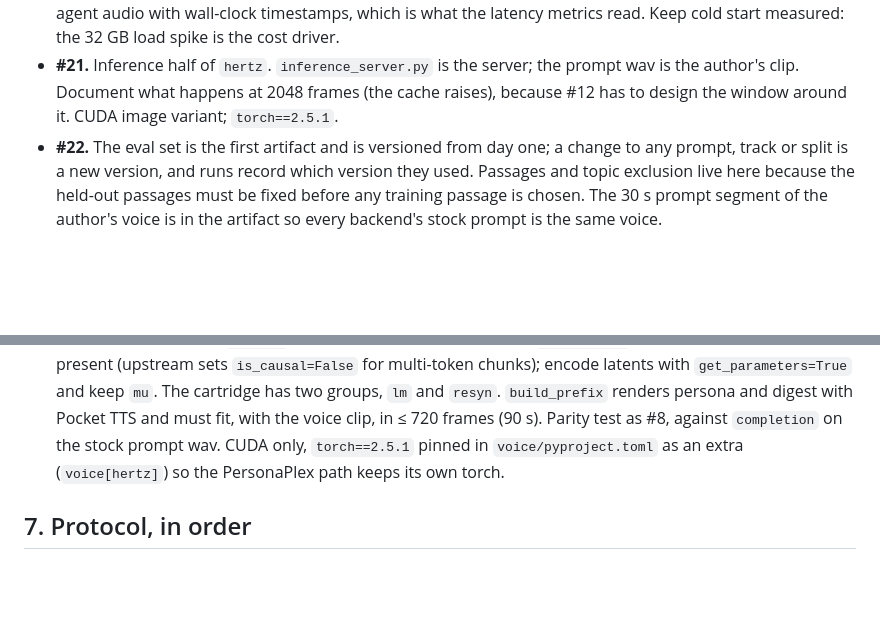
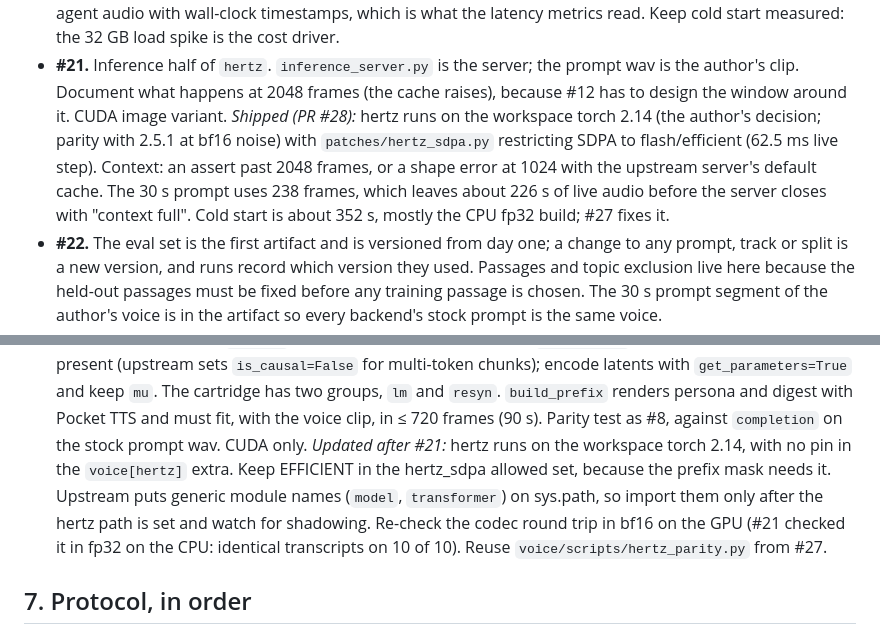
Before and after one commit to JoshZastrow/cartridges, a Markdown page: docs/plans/duplex-speech-cartridge-agents.md, 2 parts joined by grey strips. GitHub-like rendering; blank space fills up the shorter version.

Commit message:
docs: brief §6 records what #21 shipped (torch 2.14 + SDPA patch, context limit) and #18 notes

```diff
--- a/docs/plans/duplex-speech-cartridge-agents.md
+++ b/docs/plans/duplex-speech-cartridge-agents.md
@@ -647,7 +647,14 @@ uv run voice report --runs <report.json ...> --out <dir>     # table, two fronti
 - **#21.** Inference half of `hertz`. `inference_server.py` is the
   server; the prompt wav is the author's clip. Document what happens at
   2048 frames (the cache raises), because #12 has to design the window
-  around it. CUDA image variant; `torch==2.5.1`.
+  around it. CUDA image variant. *Shipped (PR #28):* hertz runs on the
+  workspace torch 2.14 (the author's decision; parity with 2.5.1 at bf16
+  noise) with `patches/hertz_sdpa.py` restricting SDPA to flash/efficient
+  (62.5 ms live step). Context: an assert past 2048 frames, or a shape error
+  at 1024 with the upstream server's default cache. The 30 s prompt uses 238
+  frames, which leaves about 226 s of live audio before the server closes
+  with "context full". Cold start is about 352 s, mostly the CPU fp32 build;
+  #27 fixes it.
 - **#22.** The eval set is the first artifact and is versioned from day
   one; a change to any prompt, track or split is a new version, and runs
   record which version they used. Passages and topic exclusion live here
@@ -770,8 +777,14 @@ uv run voice report --runs <report.json ...> --out <dir>     # table, two fronti
   cartridge has two groups, `lm` and `resyn`. `build_prefix` renders persona
   and digest with Pocket TTS and must fit, with the voice clip, in ≤ 720
   frames (90 s). Parity test as #8, against `completion` on the stock prompt
-  wav. CUDA only, `torch==2.5.1` pinned in `voice/pyproject.toml` as an
-  extra (`voice[hertz]`) so the PersonaPlex path keeps its own torch.
+  wav. CUDA only. *Updated after #21:* hertz runs on the workspace torch
+  2.14, with no pin in the `voice[hertz]` extra. Keep EFFICIENT in the
+  hertz_sdpa allowed set, because the prefix mask needs it. Upstream puts
+  generic module names (`model`, `transformer`) on sys.path, so import them
+  only after the hertz path is set and watch for shadowing. Re-check the
+  codec round trip in bf16 on the GPU (#21 checked it in fp32 on the CPU:
+  identical transcripts on 10 of 10). Reuse `voice/scripts/hertz_parity.py`
+  from #27.
 
 ## 7. Protocol, in order
 
```
